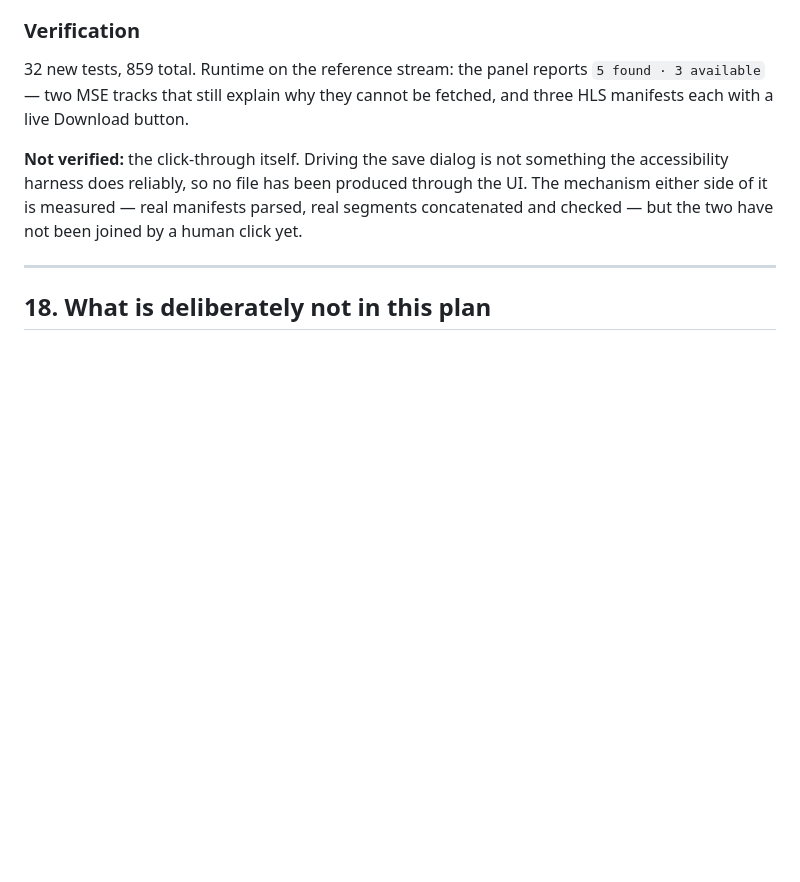
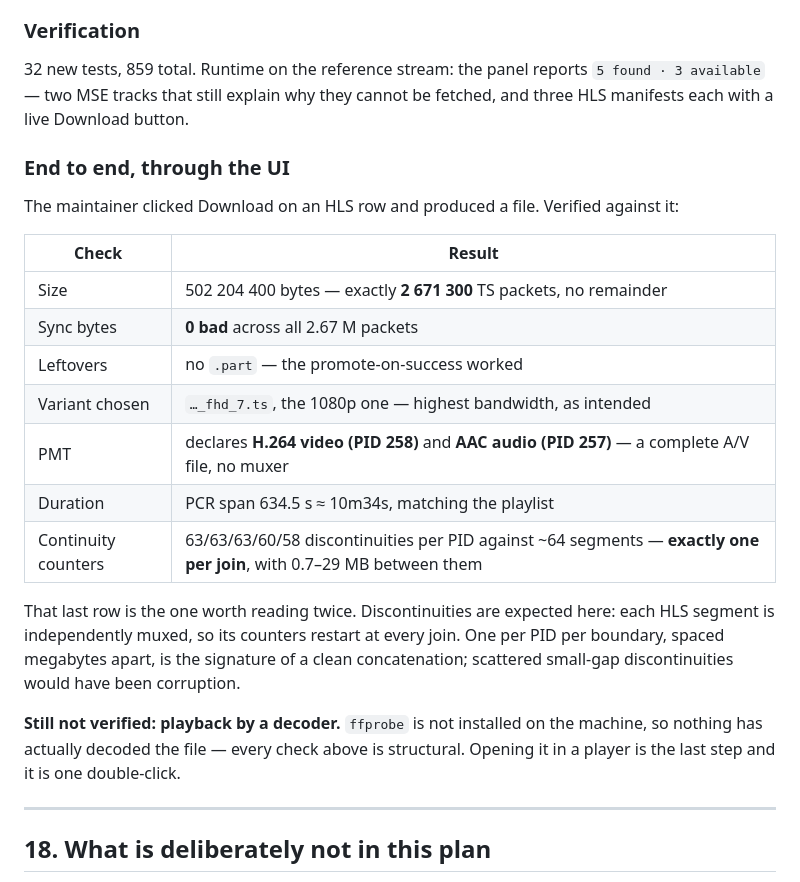
Before and after one commit to badizher-codex/velo, a Markdown page: docs/Phase6/MEDIA_DOWNLOAD_ANALYSIS.md, the part around the change. Drawn GitHub-style; blank space fills up the shorter version.

Commit message:
docs: an HLS download verified end to end through the UI
The maintainer clicked Download on an HLS row and produced a 502,204,400-byte file: exactly 2,671,300 TS packets with no remainder, zero bad sync bytes, no .part left behind, and the 1080p variant as intended. Its PMT declares H.264 video and AAC audio, so it is a complete A/V file with no muxer, and the PCR span matches the playlist duration.

Continuity counters show 63/63/63/60/58 discontinuities per PID against roughly 64 segments — one per join, spaced 0.7 to 29 MB apart. That is the expected signature of concatenating independently muxed HLS segments, not corruption; scattered small-gap discontinuities would have been.

Still unverified: playback by a decoder. ffprobe is not installed, so every check is structural.

Co-Authored-By: Claude Opus 5 <noreply@anthropic.com>

```diff
--- a/docs/Phase6/MEDIA_DOWNLOAD_ANALYSIS.md
+++ b/docs/Phase6/MEDIA_DOWNLOAD_ANALYSIS.md
@@ -788,7 +788,23 @@ The HLS row is downloadable. The click fetches the manifest, resolves a master t
 
 32 new tests, 859 total. Runtime on the reference stream: the panel reports `5 found · 3 available` — two MSE tracks that still explain why they cannot be fetched, and three HLS manifests each with a live Download button.
 
-**Not verified:** the click-through itself. Driving the save dialog is not something the accessibility harness does reliably, so no file has been produced through the UI. The mechanism either side of it is measured — real manifests parsed, real segments concatenated and checked — but the two have not been joined by a human click yet.
+### End to end, through the UI
+
+The maintainer clicked Download on an HLS row and produced a file. Verified against it:
+
+| Check | Result |
+|---|---|
+| Size | 502 204 400 bytes — exactly **2 671 300** TS packets, no remainder |
+| Sync bytes | **0 bad** across all 2.67 M packets |
+| Leftovers | no `.part` — the promote-on-success worked |
+| Variant chosen | `…_fhd_7.ts`, the 1080p one — highest bandwidth, as intended |
+| PMT | declares **H.264 video (PID 258)** and **AAC audio (PID 257)** — a complete A/V file, no muxer |
+| Duration | PCR span 634.5 s ≈ 10m34s, matching the playlist |
+| Continuity counters | 63/63/63/60/58 discontinuities per PID against ~64 segments — **exactly one per join**, with 0.7–29 MB between them |
+
+That last row is the one worth reading twice. Discontinuities are expected here: each HLS segment is independently muxed, so its counters restart at every join. One per PID per boundary, spaced megabytes apart, is the signature of a clean concatenation; scattered small-gap discontinuities would have been corruption.
+
+**Still not verified: playback by a decoder.** `ffprobe` is not installed on the machine, so nothing has actually decoded the file — every check above is structural. Opening it in a player is the last step and it is one double-click.
 
 ---
 
```
